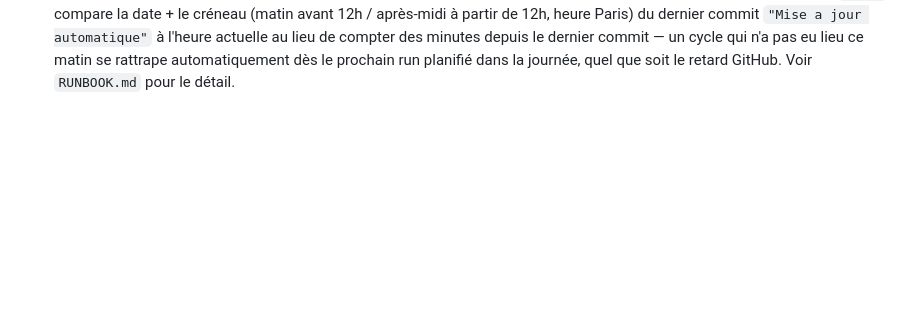
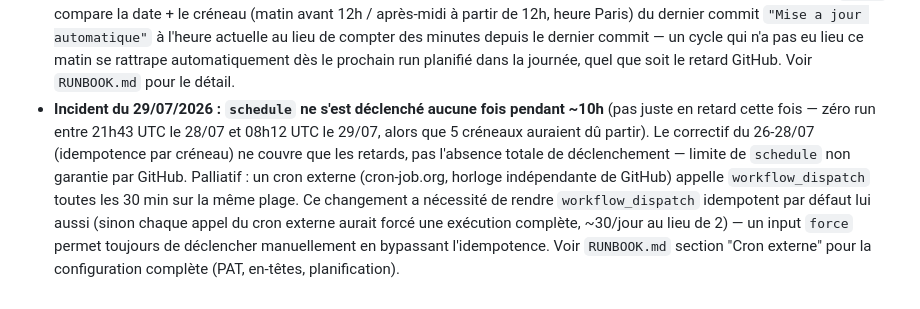
Before and after one commit to b00833590/mon-brief-quotidien, a Markdown page: CLAUDE.md, the part around the change. Drawn GitHub-style; blank space fills up the shorter version.

```diff
--- a/CLAUDE.md
+++ b/CLAUDE.md
@@ -174,3 +174,13 @@ Structure du dossier parent `Newsletters/` (hors Git, sans rapport avec ce dép
   l'heure actuelle au lieu de compter des minutes depuis le dernier commit — un cycle qui n'a pas
   eu lieu ce matin se rattrape automatiquement dès le prochain run planifié dans la journée, quel
   que soit le retard GitHub. Voir `RUNBOOK.md` pour le détail.
+- **Incident du 29/07/2026 : `schedule` ne s'est déclenché aucune fois pendant ~10h** (pas juste
+  en retard cette fois — zéro run entre 21h43 UTC le 28/07 et 08h12 UTC le 29/07, alors que 5
+  créneaux auraient dû partir). Le correctif du 26-28/07 (idempotence par créneau) ne couvre que
+  les retards, pas l'absence totale de déclenchement — limite de `schedule` non garantie par
+  GitHub. Palliatif : un cron externe (cron-job.org, horloge indépendante de GitHub) appelle
+  `workflow_dispatch` toutes les 30 min sur la même plage. Ce changement a nécessité de rendre
+  `workflow_dispatch` idempotent par défaut lui aussi (sinon chaque appel du cron externe aurait
+  forcé une exécution complète, ~30/jour au lieu de 2) — un input `force` permet toujours de
+  déclencher manuellement en bypassant l'idempotence. Voir `RUNBOOK.md` section "Cron externe"
+  pour la configuration complète (PAT, en-têtes, planification).
```
Also changed, not shown: RUNBOOK.md (+48 -0 lines).
